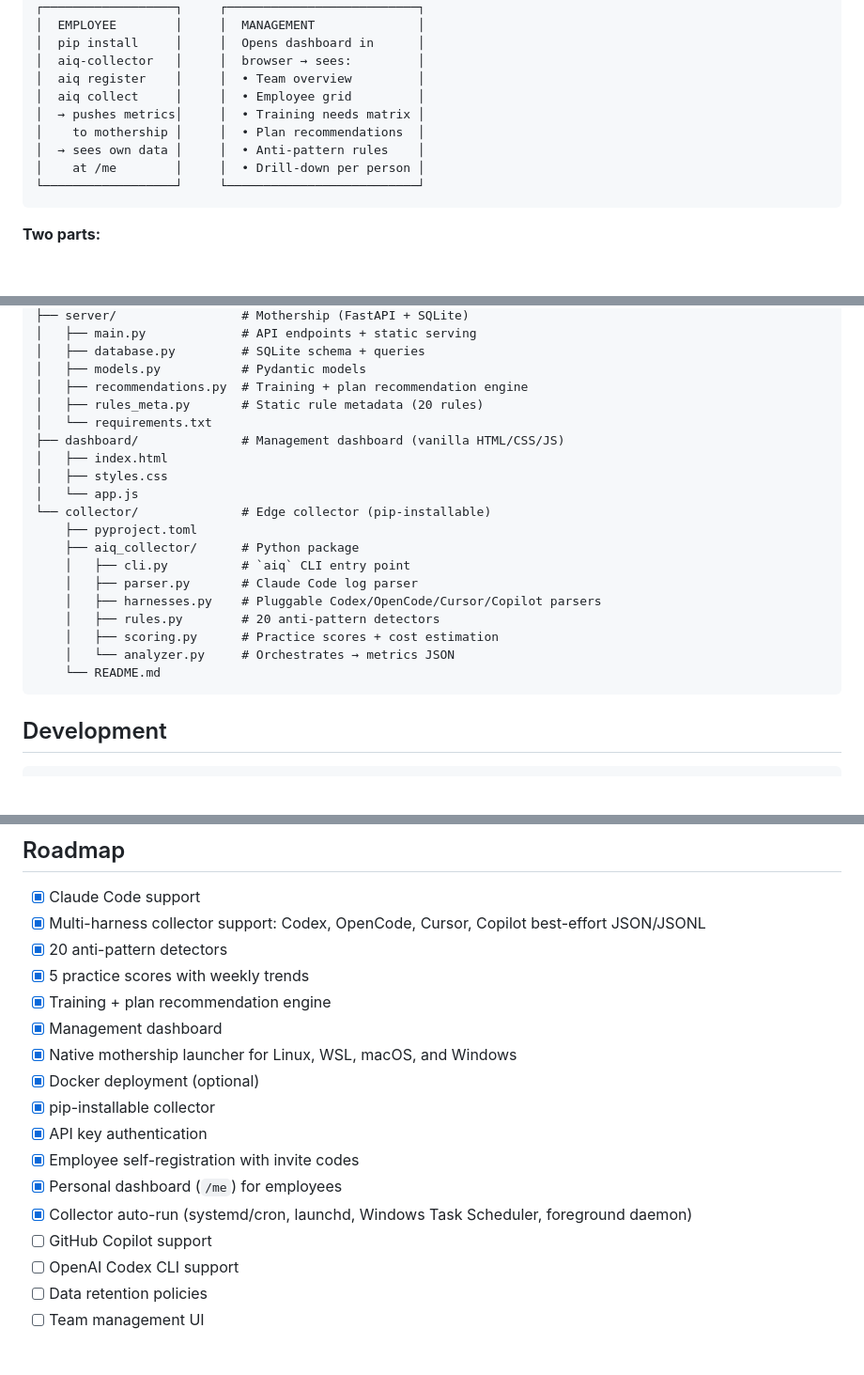
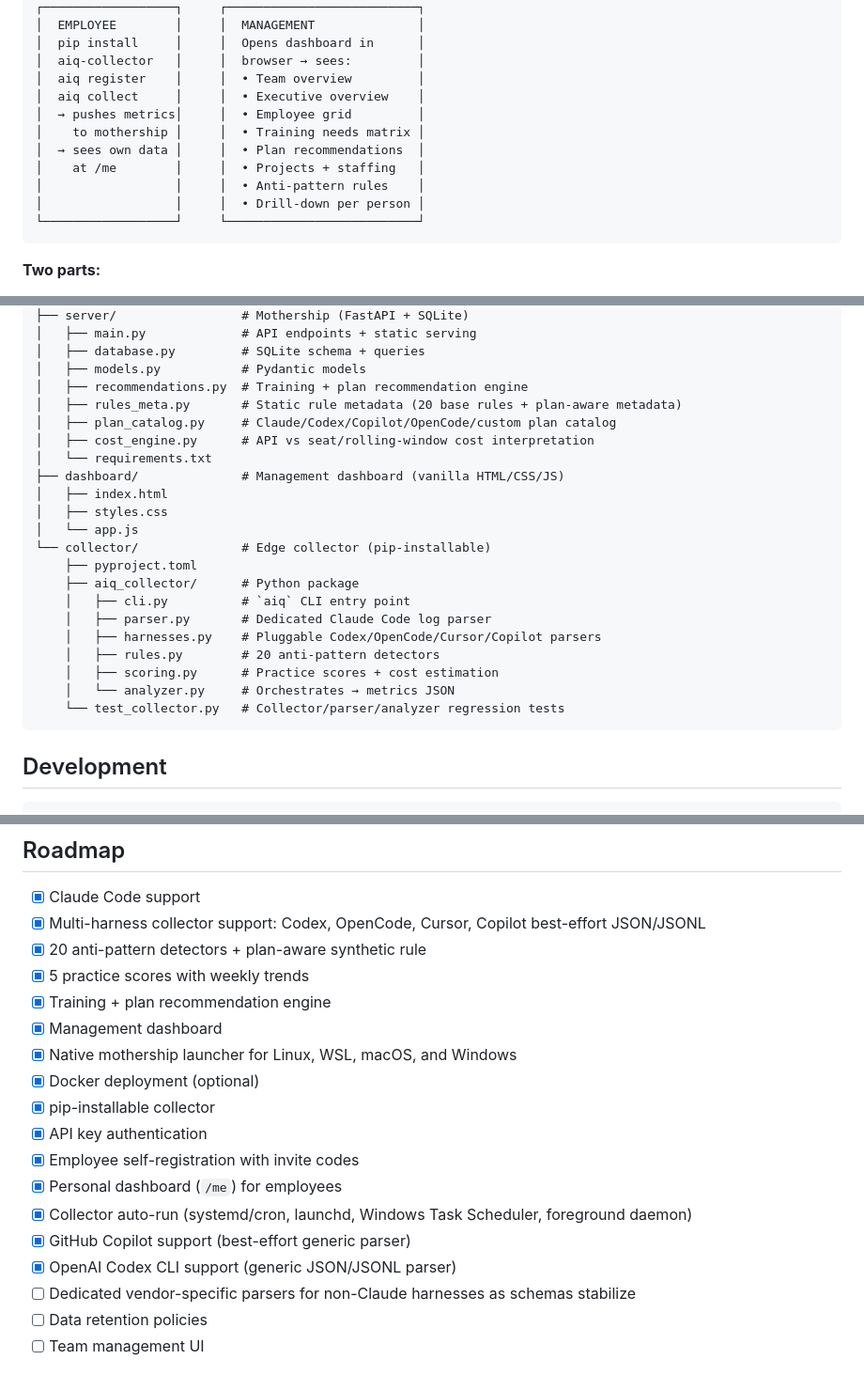
Before and after one commit to sanskarjaiswal2001/AIQ, a Markdown page: README.md, 3 parts joined by grey strips. Shown at 94% size. GitHub-like rendering; blank space fills up the shorter version.

Commit message:
Update README for current AIQ product state

````diff
--- a/README.md
+++ b/README.md
@@ -42,11 +43,13 @@ Built on the data model from [Microsoft's AI-Engineering-Coach](https://github.c
 │  pip install     │     │  Opens dashboard in      │
 │  aiq-collector   │     │  browser → sees:         │
 │  aiq register    │     │  • Team overview         │
-│  aiq collect     │     │  • Employee grid         │
-│  → pushes metrics│     │  • Training needs matrix │
-│    to mothership │     │  • Plan recommendations  │
-│  → sees own data │     │  • Anti-pattern rules    │
-│    at /me        │     │  • Drill-down per person │
+│  aiq collect     │     │  • Executive overview    │
+│  → pushes metrics│     │  • Employee grid         │
+│    to mothership │     │  • Training needs matrix │
+│  → sees own data │     │  • Plan recommendations  │
+│    at /me        │     │  • Projects + staffing   │
+│                  │     │  • Anti-pattern rules    │
+│                  │     │  • Drill-down per person │
 └──────────────────┘     └──────────────────────────┘
 ```
 
@@ -341,7 +348,9 @@ AIQ/
 │   ├── database.py         # SQLite schema + queries
 │   ├── models.py           # Pydantic models
 │   ├── recommendations.py  # Training + plan recommendation engine
-│   ├── rules_meta.py       # Static rule metadata (20 rules)
+│   ├── rules_meta.py       # Static rule metadata (20 base rules + plan-aware metadata)
+│   ├── plan_catalog.py     # Claude/Codex/Copilot/OpenCode/custom plan catalog
+│   ├── cost_engine.py      # API vs seat/rolling-window cost interpretation
 │   └── requirements.txt
 ├── dashboard/              # Management dashboard (vanilla HTML/CSS/JS)
 │   ├── index.html
@@ -351,12 +360,12 @@ AIQ/
     ├── pyproject.toml
     ├── aiq_collector/      # Python package
     │   ├── cli.py          # `aiq` CLI entry point
-    │   ├── parser.py       # Claude Code log parser
+    │   ├── parser.py       # Dedicated Claude Code log parser
     │   ├── harnesses.py    # Pluggable Codex/OpenCode/Cursor/Copilot parsers
     │   ├── rules.py        # 20 anti-pattern detectors
     │   ├── scoring.py      # Practice scores + cost estimation
     │   └── analyzer.py     # Orchestrates → metrics JSON
-    └── README.md
+    └── test_collector.py   # Collector/parser/analyzer regression tests
 ```
 
 ## Development
@@ -391,7 +400,7 @@ aiq collect --server-url http://localhost:8000 --employee-id test-dev
 
 - [x] Claude Code support
 - [x] Multi-harness collector support: Codex, OpenCode, Cursor, Copilot best-effort JSON/JSONL
-- [x] 20 anti-pattern detectors
+- [x] 20 anti-pattern detectors + plan-aware synthetic rule
 - [x] 5 practice scores with weekly trends
 - [x] Training + plan recommendation engine
 - [x] Management dashboard
@@ -402,8 +411,9 @@ aiq collect --server-url http://localhost:8000 --employee-id test-dev
 - [x] Employee self-registration with invite codes
 - [x] Personal dashboard (`/me`) for employees
 - [x] Collector auto-run (systemd/cron, launchd, Windows Task Scheduler, foreground daemon)
-- [ ] GitHub Copilot support
-- [ ] OpenAI Codex CLI support
+- [x] GitHub Copilot support (best-effort generic parser)
+- [x] OpenAI Codex CLI support (generic JSON/JSONL parser)
+- [ ] Dedicated vendor-specific parsers for non-Claude harnesses as schemas stabilize
 - [ ] Data retention policies
 - [ ] Team management UI
 
````
Also changed, not shown: other parts of README.md (+11 -6 lines).
